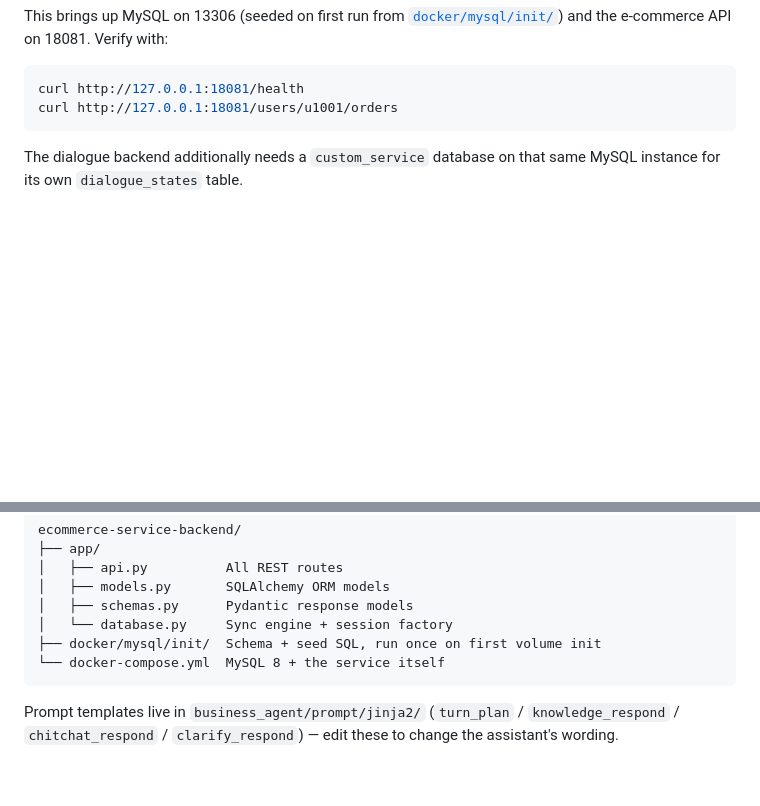
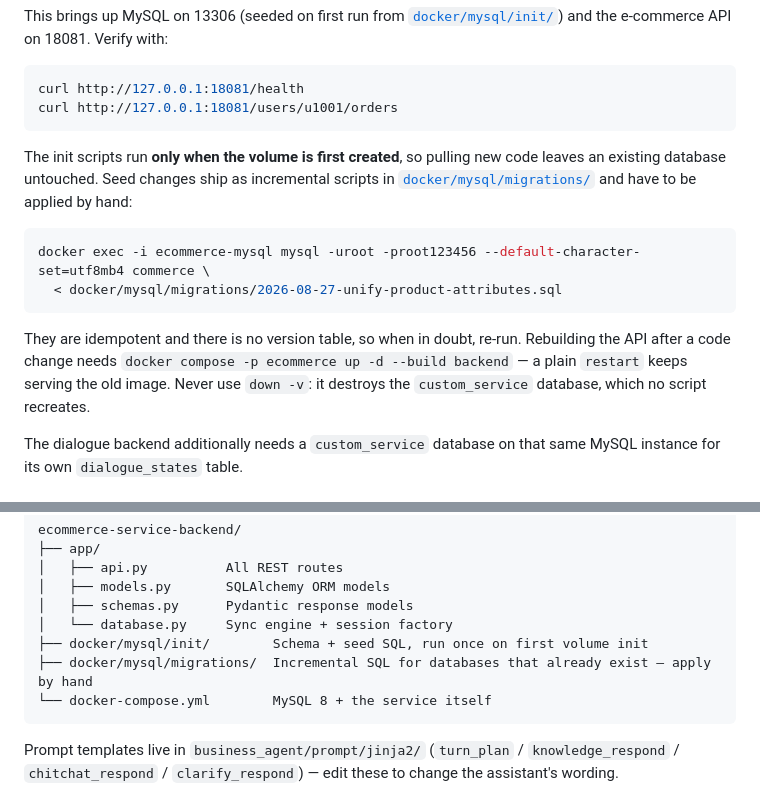
Before and after one commit to entingwu/BusinessAgent, a Markdown page: README.md, 2 parts joined by grey strips. Rendered like a GitHub page; blank space fills up the shorter version.

````diff
--- a/README.md
+++ b/README.md
@@ -53,6 +53,15 @@ This brings up MySQL on 13306 (seeded on first run from [`docker/mysql/init/`](e
 curl http://127.0.0.1:18081/health
 curl http://127.0.0.1:18081/users/u1001/orders
 ```
+
+The init scripts run **only when the volume is first created**, so pulling new code leaves an existing database untouched. Seed changes ship as incremental scripts in [`docker/mysql/migrations/`](ecommerce-service-backend/docker/mysql/migrations/) and have to be applied by hand:
+
+```bash
+docker exec -i ecommerce-mysql mysql -uroot -proot123456 --default-character-set=utf8mb4 commerce \
+  < docker/mysql/migrations/2026-08-27-unify-product-attributes.sql
+```
+
+They are idempotent and there is no version table, so when in doubt, re-run. Rebuilding the API after a code change needs `docker compose -p ecommerce up -d --build backend` — a plain `restart` keeps serving the old image. Never use `down -v`: it destroys the `custom_service` database, which no script recreates.
 
 The dialogue backend additionally needs a `custom_service` database on that same MySQL instance for its own `dialogue_states` table.
 
@@ -224,8 +233,9 @@ ecommerce-service-backend/
 │   ├── models.py       SQLAlchemy ORM models
 │   ├── schemas.py      Pydantic response models
 │   └── database.py     Sync engine + session factory
-├── docker/mysql/init/  Schema + seed SQL, run once on first volume init
-└── docker-compose.yml  MySQL 8 + the service itself
+├── docker/mysql/init/        Schema + seed SQL, run once on first volume init
+├── docker/mysql/migrations/  Incremental SQL for databases that already exist — apply by hand
+└── docker-compose.yml        MySQL 8 + the service itself
 ```
 
 Prompt templates live in `business_agent/prompt/jinja2/` (`turn_plan` / `knowledge_respond` / `chitchat_respond` / `clarify_respond`) — edit these to change the assistant's wording.
````
Also changed, not shown: CLAUDE.md (+16 -1 lines).
